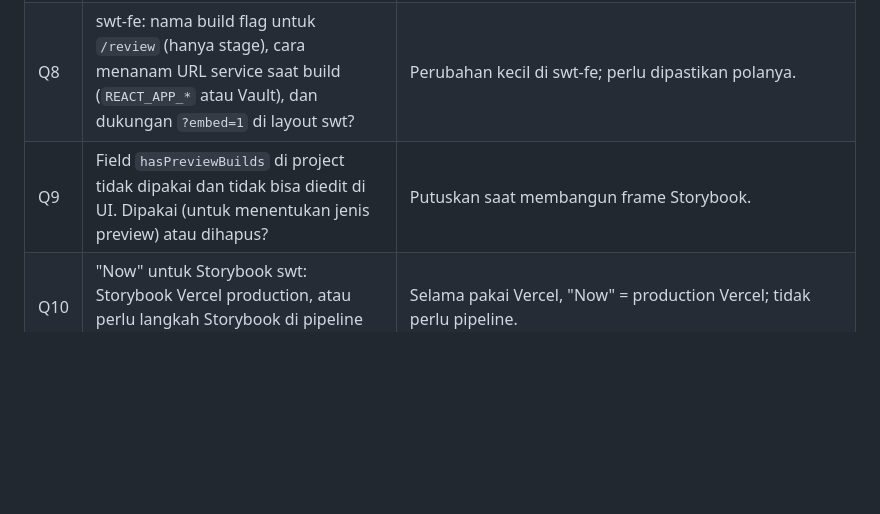
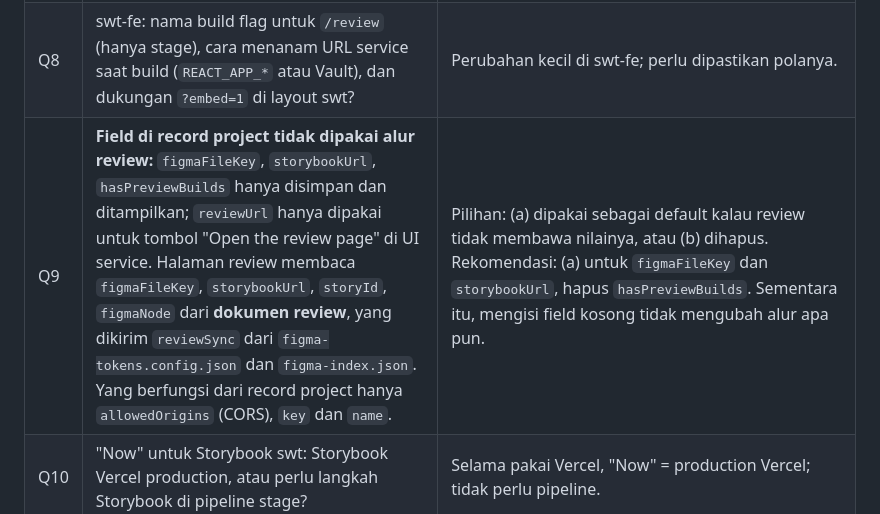
Before and after one commit to fihrisaldama015/mvp-design-system, a Markdown page: docs/design-review-backlog.md, the part around the change. GitHub-like rendering; blank space fills up the shorter version.

Commit message:
docs: backlog Q9 says which project fields the review flow really uses
Co-Authored-By: Claude Sonnet 5.5 <noreply@anthropic.com>

```diff
--- a/docs/design-review-backlog.md
+++ b/docs/design-review-backlog.md
@@ -46,7 +46,7 @@ Run sheet demo: `docs/demo/review-service-demo.md` (di branch `demo/review-usage
 | Q6 | Siapa pemilik akun admin service, dan bagaimana kebijakan password dan sesi (sekarang: sesi 8 jam, ganti password tidak membatalkan sesi lama)? | Lihat F1. |
 | Q7 | Untuk pengajuan VPS: kapan, ke siapa, dan apa saja yang diminta (dua image, database Mongo sendiri dengan user `readWrite`, subdomain, reverse proxy, header `frame-ancestors`)? | Dokumen satu halaman untuk DevOps bisa saya buatkan. |
 | Q8 | swt-fe: nama build flag untuk `/review` (hanya stage), cara menanam URL service saat build (`REACT_APP_*` atau Vault), dan dukungan `?embed=1` di layout swt? | Perubahan kecil di swt-fe; perlu dipastikan polanya. |
-| Q9 | Field `hasPreviewBuilds` di project tidak dipakai dan tidak bisa diedit di UI. Dipakai (untuk menentukan jenis preview) atau dihapus? | Putuskan saat membangun frame Storybook. |
+| Q9 | **Field di record project tidak dipakai alur review:** `figmaFileKey`, `storybookUrl`, `hasPreviewBuilds` hanya disimpan dan ditampilkan; `reviewUrl` hanya dipakai untuk tombol "Open the review page" di UI service. Halaman review membaca `figmaFileKey`, `storybookUrl`, `storyId`, `figmaNode` dari **dokumen review**, yang dikirim `reviewSync` dari `figma-tokens.config.json` dan `figma-index.json`. Yang berfungsi dari record project hanya `allowedOrigins` (CORS), `key` dan `name`. | Pilihan: (a) dipakai sebagai default kalau review tidak membawa nilainya, atau (b) dihapus. Rekomendasi: (a) untuk `figmaFileKey` dan `storybookUrl`, hapus `hasPreviewBuilds`. Sementara itu, mengisi field kosong tidak mengubah alur apa pun. |
 | Q10 | "Now" untuk Storybook swt: Storybook Vercel production, atau perlu langkah Storybook di pipeline stage? | Selama pakai Vercel, "Now" = production Vercel; tidak perlu pipeline. |
 | Q11 | **Bagaimana developer tahu ada keputusan baru?** Sekarang hanya dengan memeriksa sendiri: hook SessionStart di Claude Code, `reviewState` di CLI, atau membuka UI. Tidak ada notifikasi. Dan UI service tidak punya daftar antrean: tab History adalah log kronologis, bukan daftar review dengan status. | Usulan: tab "Reviews" di UI service (daftar review, status pending/answered/applied, filter) dan notifikasi saat keputusan masuk (webhook ke Slack atau email). Putuskan mana yang perlu. |
 
```
